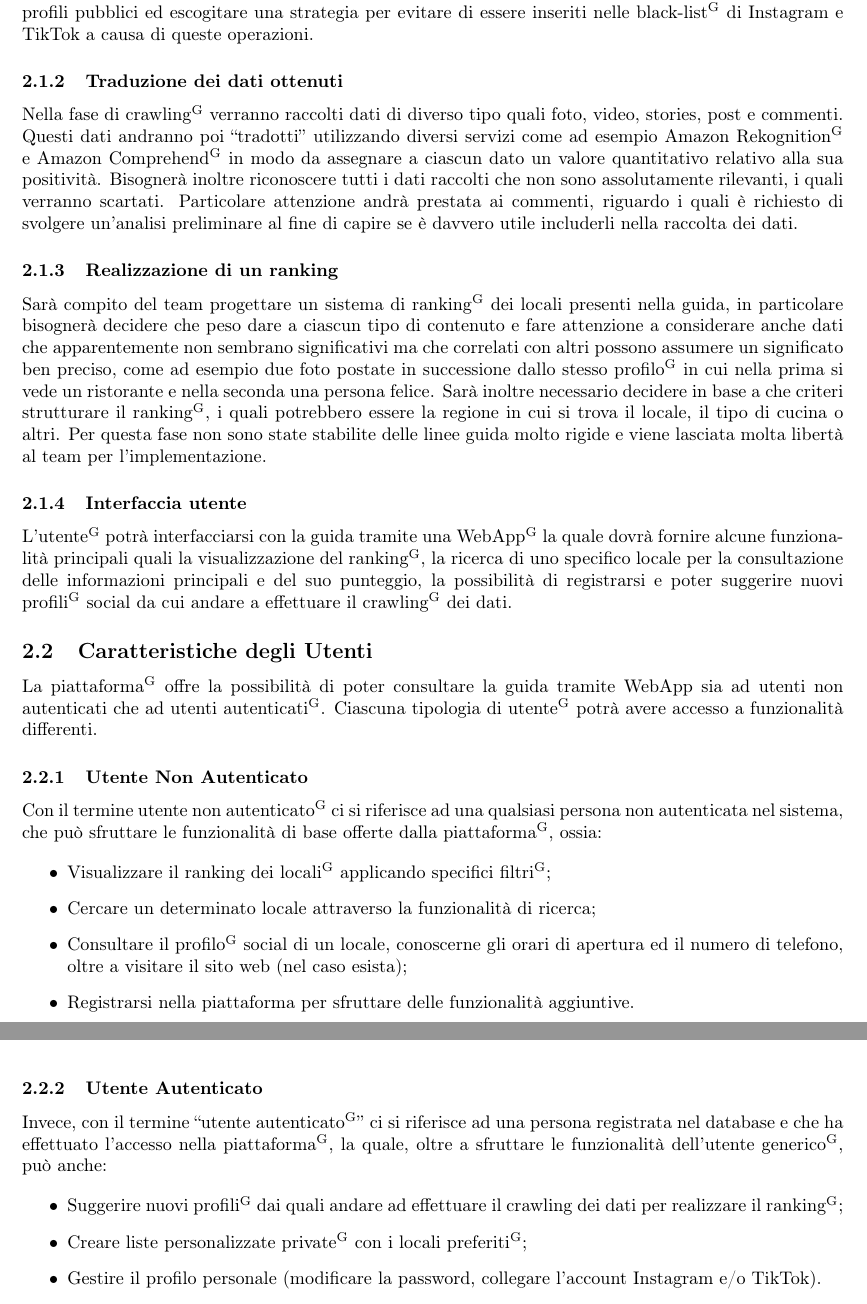
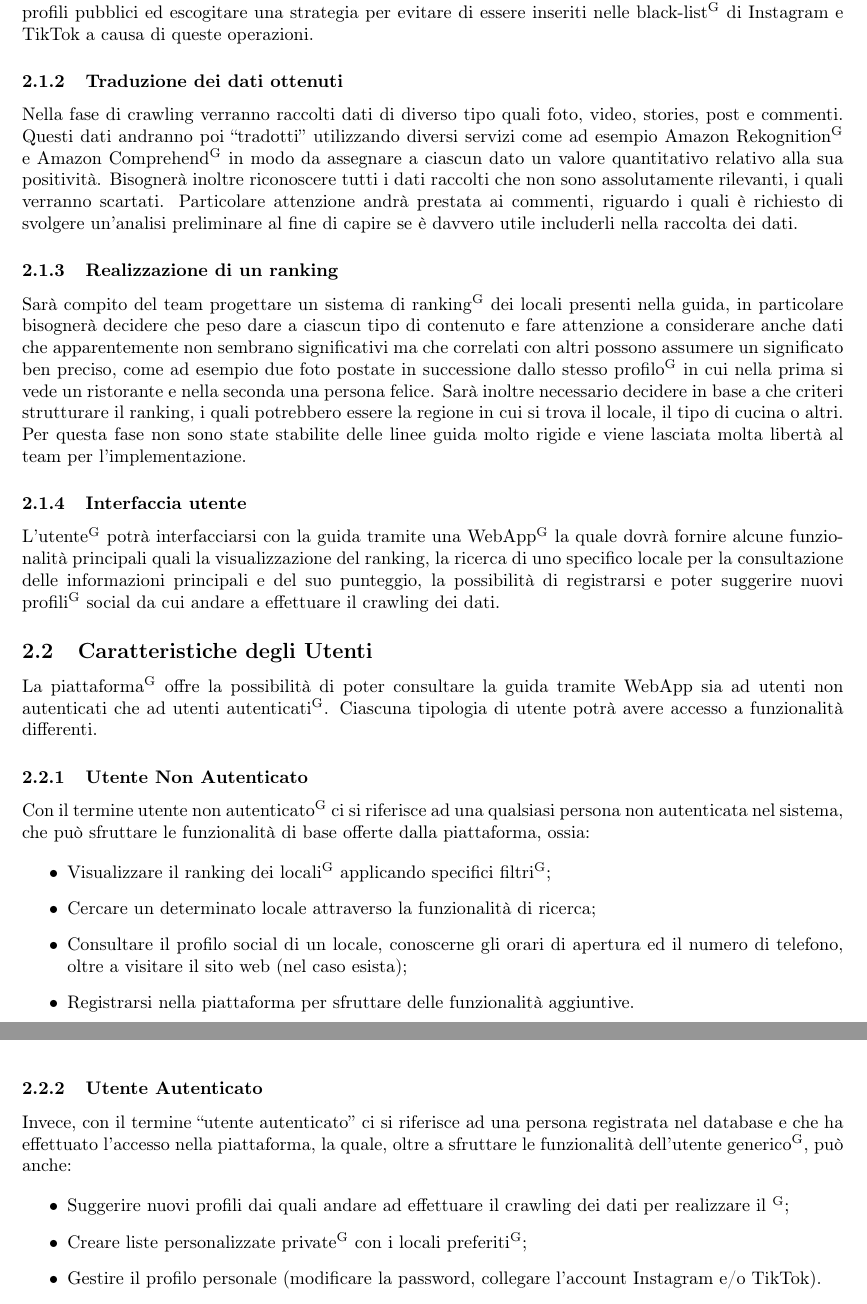
Before and after one commit to DreamTeamSWE/Documenti, a LaTeX document (AnalisiDeiRequisiti/AnalisiDeiRequisiti.tex, which reads AnalisiDeiRequisiti/Sezioni/DescrizioneGenerale.tex): two parts of pages 6 and 7 of 35, joined at a grey line, cut so that both start at the same text. Compiled offline with pdfLaTeX.

Commit message:
Add files via upload

```diff
--- a/AnalisiDeiRequisiti/Sezioni/DescrizioneGenerale.tex
+++ b/AnalisiDeiRequisiti/Sezioni/DescrizioneGenerale.tex
@@ -8,35 +8,35 @@ A seguito della presentazione del capitolato\textsuperscript{G} e dei primi inco
 Il team dovrà effettuare un’analisi mediante le API\textsuperscript{G} social di Instagram e TikTok per capire se esse sono sufficienti a raccogliere e analizzare le informazioni, in caso contrario si dovrà individuare una soluzione alternativa per effettuare tali operazioni. In ogni caso si dovranno analizzare esclusivamente profili pubblici ed escogitare una strategia per evitare di essere inseriti nelle black-list\textsuperscript{G} di Instagram e TikTok a causa di queste operazioni.
 
 \subsubsection{Traduzione dei dati ottenuti}
-Nella fase di crawling\textsuperscript{G} verranno raccolti dati di diverso tipo quali foto, video, stories, post e commenti. Questi dati andranno poi “tradotti” utilizzando diversi servizi come ad esempio Amazon Rekognition\textsuperscript{G} e Amazon Comprehend\textsuperscript{G} in modo da assegnare a ciascun dato un valore quantitativo relativo alla sua positività. Bisognerà inoltre riconoscere tutti i dati raccolti che non sono assolutamente rilevanti, i quali verranno scartati. Particolare attenzione andrà prestata ai commenti, riguardo i quali è richiesto di svolgere un’analisi preliminare al fine di capire se è davvero utile includerli nella raccolta dei dati.
+Nella fase di crawling verranno raccolti dati di diverso tipo quali foto, video, stories, post e commenti. Questi dati andranno poi “tradotti” utilizzando diversi servizi come ad esempio Amazon Rekognition\textsuperscript{G} e Amazon Comprehend\textsuperscript{G} in modo da assegnare a ciascun dato un valore quantitativo relativo alla sua positività. Bisognerà inoltre riconoscere tutti i dati raccolti che non sono assolutamente rilevanti, i quali verranno scartati. Particolare attenzione andrà prestata ai commenti, riguardo i quali è richiesto di svolgere un’analisi preliminare al fine di capire se è davvero utile includerli nella raccolta dei dati.
 
 \subsubsection{Realizzazione di un ranking}
-Sarà compito del team progettare un sistema di ranking\textsuperscript{G} dei locali presenti nella guida, in particolare bisognerà decidere che peso dare a ciascun tipo di contenuto e fare attenzione a considerare anche dati che apparentemente non sembrano significativi ma che correlati con altri possono assumere un significato ben preciso, come ad esempio due foto postate in successione dallo stesso profilo\textsuperscript{G} in cui nella prima si vede un ristorante e nella seconda una persona felice. Sarà inoltre necessario decidere in base a che criteri strutturare il ranking\textsuperscript{G}, i quali potrebbero essere la regione in cui si trova il locale, il tipo di cucina o altri. Per questa fase non sono state stabilite delle linee guida molto rigide e viene lasciata molta libertà al team per l’implementazione.
+Sarà compito del team progettare un sistema di ranking\textsuperscript{G} dei locali presenti nella guida, in particolare bisognerà decidere che peso dare a ciascun tipo di contenuto e fare attenzione a considerare anche dati che apparentemente non sembrano significativi ma che correlati con altri possono assumere un significato ben preciso, come ad esempio due foto postate in successione dallo stesso profilo\textsuperscript{G} in cui nella prima si vede un ristorante e nella seconda una persona felice. Sarà inoltre necessario decidere in base a che criteri strutturare il ranking, i quali potrebbero essere la regione in cui si trova il locale, il tipo di cucina o altri. Per questa fase non sono state stabilite delle linee guida molto rigide e viene lasciata molta libertà al team per l’implementazione.
 
 \subsubsection{Interfaccia utente}
-L’utente\textsuperscript{G} potrà interfacciarsi con la guida tramite una WebApp\textsuperscript{G} la quale dovrà fornire alcune funzionalità principali quali la visualizzazione del ranking\textsuperscript{G}, la ricerca di uno specifico locale per la consultazione delle informazioni principali e del suo punteggio, la possibilità di registrarsi e poter suggerire nuovi profili\textsuperscript{G} social da cui andare a effettuare il crawling\textsuperscript{G} dei dati.
+L’utente\textsuperscript{G} potrà interfacciarsi con la guida tramite una WebApp\textsuperscript{G} la quale dovrà fornire alcune funzionalità principali quali la visualizzazione del ranking, la ricerca di uno specifico locale per la consultazione delle informazioni principali e del suo punteggio, la possibilità di registrarsi e poter suggerire nuovi profili\textsuperscript{G} social da cui andare a effettuare il crawling dei dati.
 
 \subsection{Caratteristiche degli Utenti}
 
-La piattaforma\textsuperscript{G} offre la possibilità di poter consultare la guida tramite WebApp sia ad utenti non autenticati che ad utenti autenticati\textsuperscript{G}. Ciascuna tipologia di utente\textsuperscript{G} potrà avere accesso a funzionalità differenti.
+La piattaforma\textsuperscript{G} offre la possibilità di poter consultare la guida tramite WebApp sia ad utenti non autenticati che ad utenti autenticati\textsuperscript{G}. Ciascuna tipologia di utente potrà avere accesso a funzionalità differenti.
 
 \subsubsection{Utente Non Autenticato}
 
-Con il termine utente non autenticato\textsuperscript{G} ci si riferisce ad una qualsiasi persona non autenticata nel sistema, che può sfruttare le funzionalità di base offerte dalla piattaforma\textsuperscript{G}, ossia:
+Con il termine utente non autenticato\textsuperscript{G} ci si riferisce ad una qualsiasi persona non autenticata nel sistema, che può sfruttare le funzionalità di base offerte dalla piattaforma, ossia:
 
 \begin{itemize}
   \item Visualizzare il ranking dei locali\textsuperscript{G} applicando specifici filtri\textsuperscript{G};
   \item Cercare un determinato locale attraverso la funzionalità di ricerca;
-  \item Consultare il profilo\textsuperscript{G} social di un locale, conoscerne gli orari di apertura ed il numero di telefono, oltre a visitare il sito web (nel caso esista);
+  \item Consultare il profilo social di un locale, conoscerne gli orari di apertura ed il numero di telefono, oltre a visitare il sito web (nel caso esista);
   \item Registrarsi nella piattaforma per sfruttare delle funzionalità aggiuntive.
 \end{itemize}
 
 \subsubsection{Utente Autenticato}
 
-Invece, con il termine “utente autenticato\glo{}” ci si riferisce ad una persona registrata nel database e che ha effettuato l'accesso nella piattaforma\textsuperscript{G}, la quale, oltre a sfruttare le funzionalità dell’utente generico\textsuperscript{G}, può anche:
+Invece, con il termine “utente autenticato” ci si riferisce ad una persona registrata nel database e che ha effettuato l'accesso nella piattaforma, la quale, oltre a sfruttare le funzionalità dell’utente generico\textsuperscript{G}, può anche:
 
 \begin{itemize}
-  \item Suggerire nuovi profili\textsuperscript{G} dai quali andare ad effettuare il crawling dei dati per realizzare il ranking\textsuperscript{G};
+  \item Suggerire nuovi profili dai quali andare ad effettuare il crawling dei dati per realizzare il \textsuperscript{G};
   \item Creare liste personalizzate private\textsuperscript{G} con i locali preferiti\textsuperscript{G};
   \item Gestire il profilo personale (modificare la password, collegare l'account Instagram e/o TikTok).
 \end{itemize}
```
Also changed, not shown: AnalisiDeiRequisiti/Sezioni/Introduzione.tex (+1 -1 lines), AnalisiDeiRequisiti/AnalisiDeiRequisiti.pdf.
